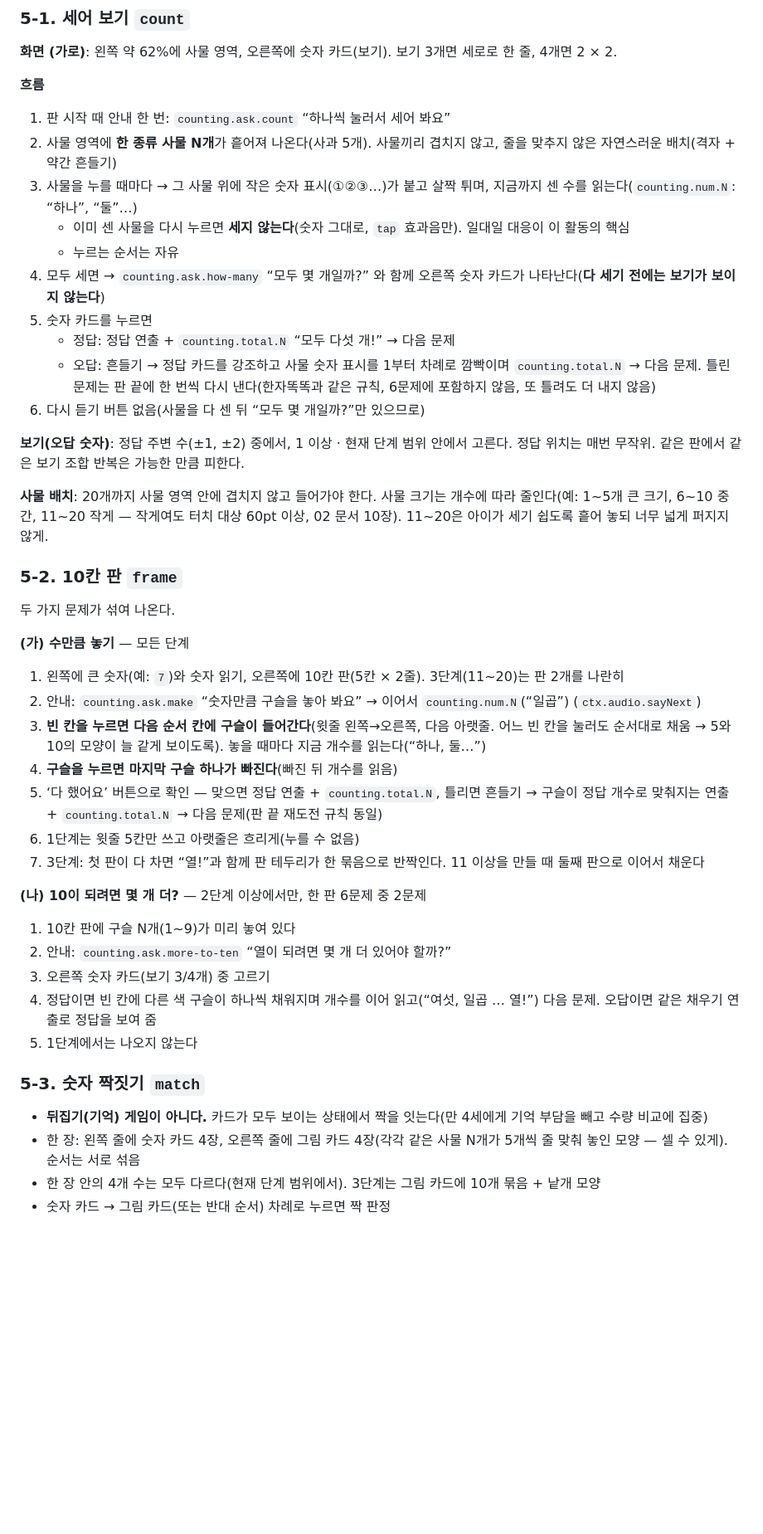
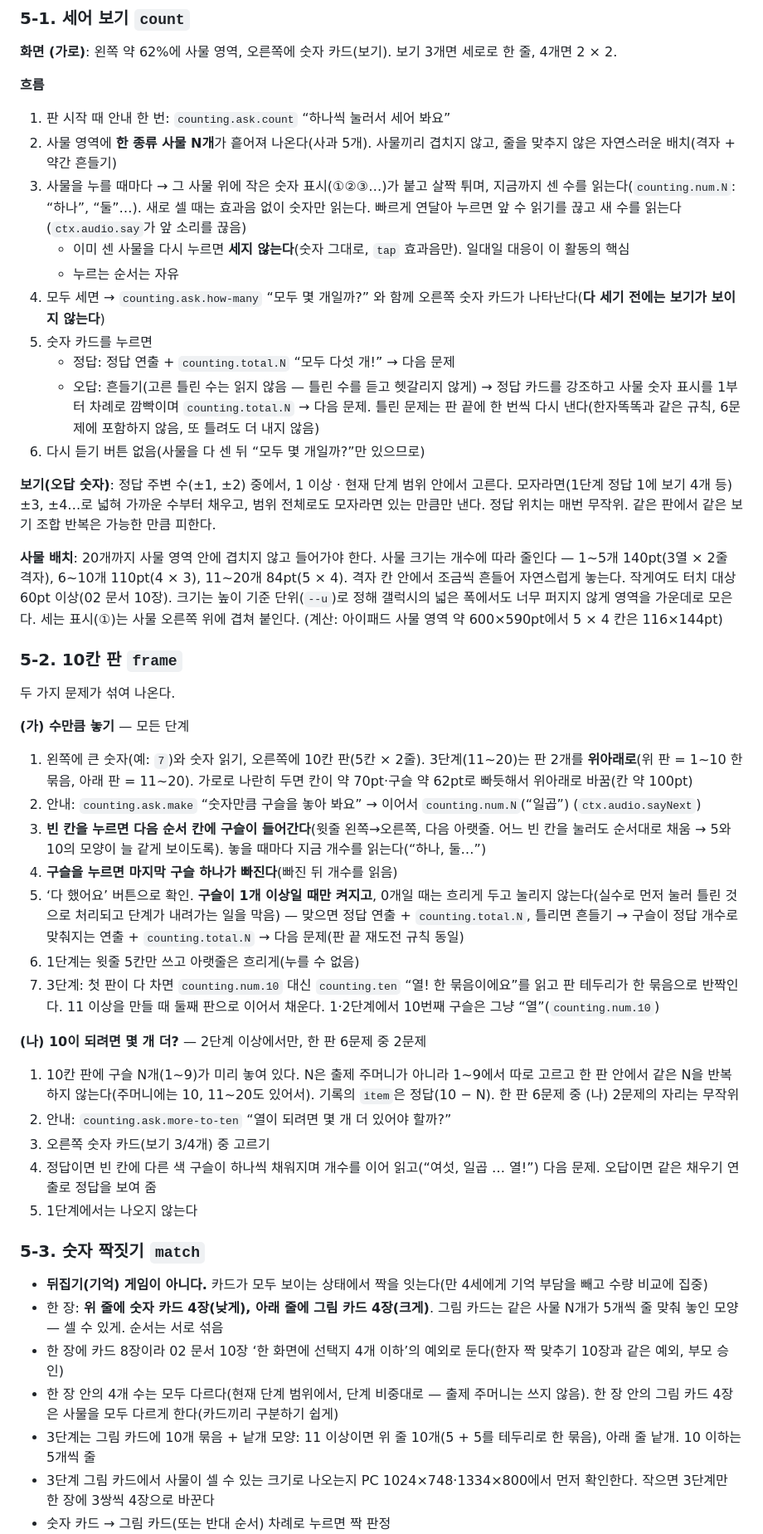
Before and after one commit to jekim8435/little-school, a Markdown page: docs/subjects/counting.md, the part around one of its changes. Shown at 83% size. Rendered like a GitHub page; blank space fills up the shorter version.

```diff
--- a/docs/subjects/counting.md
+++ b/docs/subjects/counting.md
@@ -76,18 +76,18 @@
 
 1. 판 시작 때 안내 한 번: `counting.ask.count` “하나씩 눌러서 세어 봐요”
 2. 사물 영역에 **한 종류 사물 N개**가 흩어져 나온다(사과 5개). 사물끼리 겹치지 않고, 줄을 맞추지 않은 자연스러운 배치(격자 + 약간 흔들기)
-3. 사물을 누를 때마다 → 그 사물 위에 작은 숫자 표시(①②③…)가 붙고 살짝 튀며, 지금까지 센 수를 읽는다(`counting.num.N`: “하나”, “둘”…)
+3. 사물을 누를 때마다 → 그 사물 위에 작은 숫자 표시(①②③…)가 붙고 살짝 튀며, 지금까지 센 수를 읽는다(`counting.num.N`: “하나”, “둘”…). 새로 셀 때는 효과음 없이 숫자만 읽는다. 빠르게 연달아 누르면 앞 수 읽기를 끊고 새 수를 읽는다(`ctx.audio.say`가 앞 소리를 끊음)
    - 이미 센 사물을 다시 누르면 **세지 않는다**(숫자 그대로, `tap` 효과음만). 일대일 대응이 이 활동의 핵심
    - 누르는 순서는 자유
 4. 모두 세면 → `counting.ask.how-many` “모두 몇 개일까?” 와 함께 오른쪽 숫자 카드가 나타난다(**다 세기 전에는 보기가 보이지 않는다**)
 5. 숫자 카드를 누르면
    - 정답: 정답 연출 + `counting.total.N` “모두 다섯 개!” → 다음 문제
-   - 오답: 흔들기 → 정답 카드를 강조하고 사물 숫자 표시를 1부터 차례로 깜빡이며 `counting.total.N` → 다음 문제. 틀린 문제는 판 끝에 한 번씩 다시 낸다(한자똑똑과 같은 규칙, 6문제에 포함하지 않음, 또 틀려도 더 내지 않음)
+   - 오답: 흔들기(고른 틀린 수는 읽지 않음 — 틀린 수를 듣고 헷갈리지 않게) → 정답 카드를 강조하고 사물 숫자 표시를 1부터 차례로 깜빡이며 `counting.total.N` → 다음 문제. 틀린 문제는 판 끝에 한 번씩 다시 낸다(한자똑똑과 같은 규칙, 6문제에 포함하지 않음, 또 틀려도 더 내지 않음)
 6. 다시 듣기 버튼 없음(사물을 다 센 뒤 “모두 몇 개일까?”만 있으므로)
 
-**보기(오답 숫자)**: 정답 주변 수(±1, ±2) 중에서, 1 이상 · 현재 단계 범위 안에서 고른다. 정답 위치는 매번 무작위. 같은 판에서 같은 보기 조합 반복은 가능한 만큼 피한다.
+**보기(오답 숫자)**: 정답 주변 수(±1, ±2) 중에서, 1 이상 · 현재 단계 범위 안에서 고른다. 모자라면(1단계 정답 1에 보기 4개 등) ±3, ±4…로 넓혀 가까운 수부터 채우고, 범위 전체로도 모자라면 있는 만큼만 낸다. 정답 위치는 매번 무작위. 같은 판에서 같은 보기 조합 반복은 가능한 만큼 피한다.
 
-**사물 배치**: 20개까지 사물 영역 안에 겹치지 않고 들어가야 한다. 사물 크기는 개수에 따라 줄인다(예: 1~5개 큰 크기, 6~10 중간, 11~20 작게 — 작게여도 터치 대상 60pt 이상, 02 문서 10장). 11~20은 아이가 세기 쉽도록 흩어 놓되 너무 넓게 퍼지지 않게.
+**사물 배치**: 20개까지 사물 영역 안에 겹치지 않고 들어가야 한다. 사물 크기는 개수에 따라 줄인다 — 1~5개 140pt(3열 × 2줄 격자), 6~10개 110pt(4 × 3), 11~20개 84pt(5 × 4). 격자 칸 안에서 조금씩 흔들어 자연스럽게 놓는다. 작게여도 터치 대상 60pt 이상(02 문서 10장). 크기는 높이 기준 단위(`--u`)로 정해 갤럭시의 넓은 폭에서도 너무 퍼지지 않게 영역을 가운데로 모은다. 세는 표시(①)는 사물 오른쪽 위에 겹쳐 붙인다. (계산: 아이패드 사물 영역 약 600×590pt에서 5 × 4 칸은 116×144pt)
 
 ### 5-2. 10칸 판 `frame`
 
@@ -95,17 +95,17 @@
 
 **(가) 수만큼 놓기** — 모든 단계
 
-1. 왼쪽에 큰 숫자(예: `7`)와 숫자 읽기, 오른쪽에 10칸 판(5칸 × 2줄). 3단계(11~20)는 판 2개를 나란히
+1. 왼쪽에 큰 숫자(예: `7`)와 숫자 읽기, 오른쪽에 10칸 판(5칸 × 2줄). 3단계(11~20)는 판 2개를 **위아래로**(위 판 = 1~10 한 묶음, 아래 판 = 11~20). 가로로 나란히 두면 칸이 약 70pt·구슬 약 62pt로 빠듯해서 위아래로 바꿈(칸 약 100pt)
 2. 안내: `counting.ask.make` “숫자만큼 구슬을 놓아 봐요” → 이어서 `counting.num.N`(“일곱”) (`ctx.audio.sayNext`)
 3. **빈 칸을 누르면 다음 순서 칸에 구슬이 들어간다**(윗줄 왼쪽→오른쪽, 다음 아랫줄. 어느 빈 칸을 눌러도 순서대로 채움 → 5와 10의 모양이 늘 같게 보이도록). 놓을 때마다 지금 개수를 읽는다(“하나, 둘…”)
 4. **구슬을 누르면 마지막 구슬 하나가 빠진다**(빠진 뒤 개수를 읽음)
-5. ‘다 했어요’ 버튼으로 확인 — 맞으면 정답 연출 + `counting.total.N`, 틀리면 흔들기 → 구슬이 정답 개수로 맞춰지는 연출 + `counting.total.N` → 다음 문제(판 끝 재도전 규칙 동일)
+5. ‘다 했어요’ 버튼으로 확인. **구슬이 1개 이상일 때만 켜지고**, 0개일 때는 흐리게 두고 눌리지 않는다(실수로 먼저 눌러 틀린 것으로 처리되고 단계가 내려가는 일을 막음) — 맞으면 정답 연출 + `counting.total.N`, 틀리면 흔들기 → 구슬이 정답 개수로 맞춰지는 연출 + `counting.total.N` → 다음 문제(판 끝 재도전 규칙 동일)
 6. 1단계는 윗줄 5칸만 쓰고 아랫줄은 흐리게(누를 수 없음)
-7. 3단계: 첫 판이 다 차면 “열!”과 함께 판 테두리가 한 묶음으로 반짝인다. 11 이상을 만들 때 둘째 판으로 이어서 채운다
+7. 3단계: 첫 판이 다 차면 `counting.num.10` 대신 `counting.ten` “열! 한 묶음이에요”를 읽고 판 테두리가 한 묶음으로 반짝인다. 11 이상을 만들 때 둘째 판으로 이어서 채운다. 1·2단계에서 10번째 구슬은 그냥 “열”(`counting.num.10`)
 
 **(나) 10이 되려면 몇 개 더?** — 2단계 이상에서만, 한 판 6문제 중 2문제
 
-1. 10칸 판에 구슬 N개(1~9)가 미리 놓여 있다
+1. 10칸 판에 구슬 N개(1~9)가 미리 놓여 있다. N은 출제 주머니가 아니라 1~9에서 따로 고르고 한 판 안에서 같은 N을 반복하지 않는다(주머니에는 10, 11~20도 있어서). 기록의 `item`은 정답(10 − N). 한 판 6문제 중 (나) 2문제의 자리는 무작위
 2. 안내: `counting.ask.more-to-ten` “열이 되려면 몇 개 더 있어야 할까?”
 3. 오른쪽 숫자 카드(보기 3/4개) 중 고르기
 4. 정답이면 빈 칸에 다른 색 구슬이 하나씩 채워지며 개수를 이어 읽고(“여섯, 일곱 … 열!”) 다음 문제. 오답이면 같은 채우기 연출로 정답을 보여 줌
@@ -114,6 +114,9 @@
 ### 5-3. 숫자 짝짓기 `match`
 
 - **뒤집기(기억) 게임이 아니다.** 카드가 모두 보이는 상태에서 짝을 잇는다(만 4세에게 기억 부담을 빼고 수량 비교에 집중)
-- 한 장: 왼쪽 줄에 숫자 카드 4장, 오른쪽 줄에 그림 카드 4장(각각 같은 사물 N개가 5개씩 줄 맞춰 놓인 모양 — 셀 수 있게). 순서는 서로 섞음
-- 한 장 안의 4개 수는 모두 다르다(현재 단계 범위에서). 3단계는 그림 카드에 10개 묶음 + 낱개 모양
+- 한 장: **위 줄에 숫자 카드 4장(낮게), 아래 줄에 그림 카드 4장(크게)**. 그림 카드는 같은 사물 N개가 5개씩 줄 맞춰 놓인 모양 — 셀 수 있게. 순서는 서로 섞음
+- 한 장에 카드 8장이라 02 문서 10장 ‘한 화면에 선택지 4개 이하’의 예외로 둔다(한자 짝 맞추기 10장과 같은 예외, 부모 승인)
+- 한 장 안의 4개 수는 모두 다르다(현재 단계 범위에서, 단계 비중대로 — 출제 주머니는 쓰지 않음). 한 장 안의 그림 카드 4장은 사물을 모두 다르게 한다(카드끼리 구분하기 쉽게)
+- 3단계는 그림 카드에 10개 묶음 + 낱개 모양: 11 이상이면 위 줄 10개(5 + 5를 테두리로 한 묶음), 아래 줄 낱개. 10 이하는 5개씩 줄
+- 3단계 그림 카드에서 사물이 셀 수 있는 크기로 나오는지 PC 1024×748·1334×800에서 먼저 확인한다. 작으면 3단계만 한 장에 3쌍씩 4장으로 바꾼다
 - 숫자 카드 → 그림 카드(또는 반대 순서) 차례로 누르면 짝 판정
```
Also changed, not shown: other parts of docs/subjects/counting.md (+18 -12 lines), docs/planning-log.md (+11 -0 lines).
